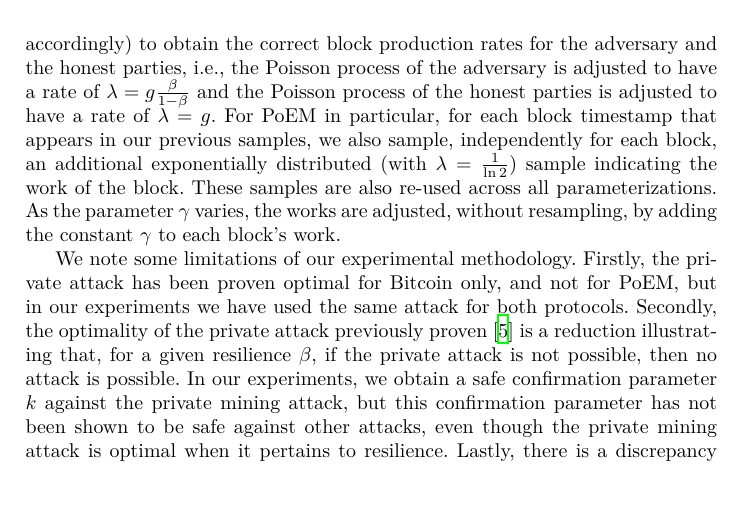
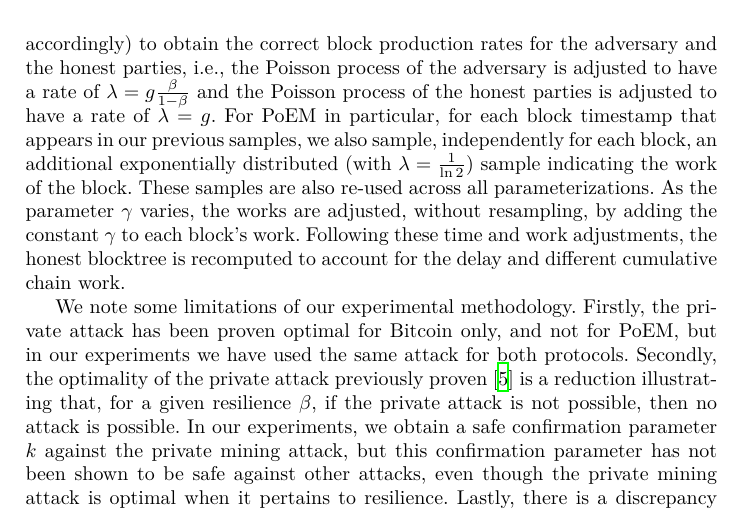
Before and after one commit to commonprefix/poem, a LaTeX paper (poem.tex, which reads experiment.tex): part of page 13 of 38, cut so that both start at the same text, the shorter picture padded with empty space. Compiled offline with XeLaTeX.

Commit message:
add blocktree explanation in simulation sampling

```diff
--- a/experiment.tex
+++ b/experiment.tex
@@ -170,6 +169,8 @@ Poisson process of the honest parties is adjusted to have a rate of $\lambda = g
 For PoEM in particular, for each block timestamp that appears in our previous samples, we also sample, independently for each block, an additional exponentially distributed (with $\lambda = \frac{1}{\ln2}$) sample indicating the work of the block.
 These samples are also re-used across all parameterizations. As the parameter $\gamma$
 varies, the works are adjusted, without resampling, by adding the constant $\gamma$ to each block's work.
+Following these time and work adjustments, the honest blocktree is recomputed to account for the delay and
+different cumulative chain work.
 
 We note some limitations of our experimental methodology. Firstly, the private attack has been proven optimal
 for Bitcoin only, and not for PoEM, but in our experiments we have used the same attack for both protocols.
```
Also changed, not shown: experiment.tex (1 more changed lines).
